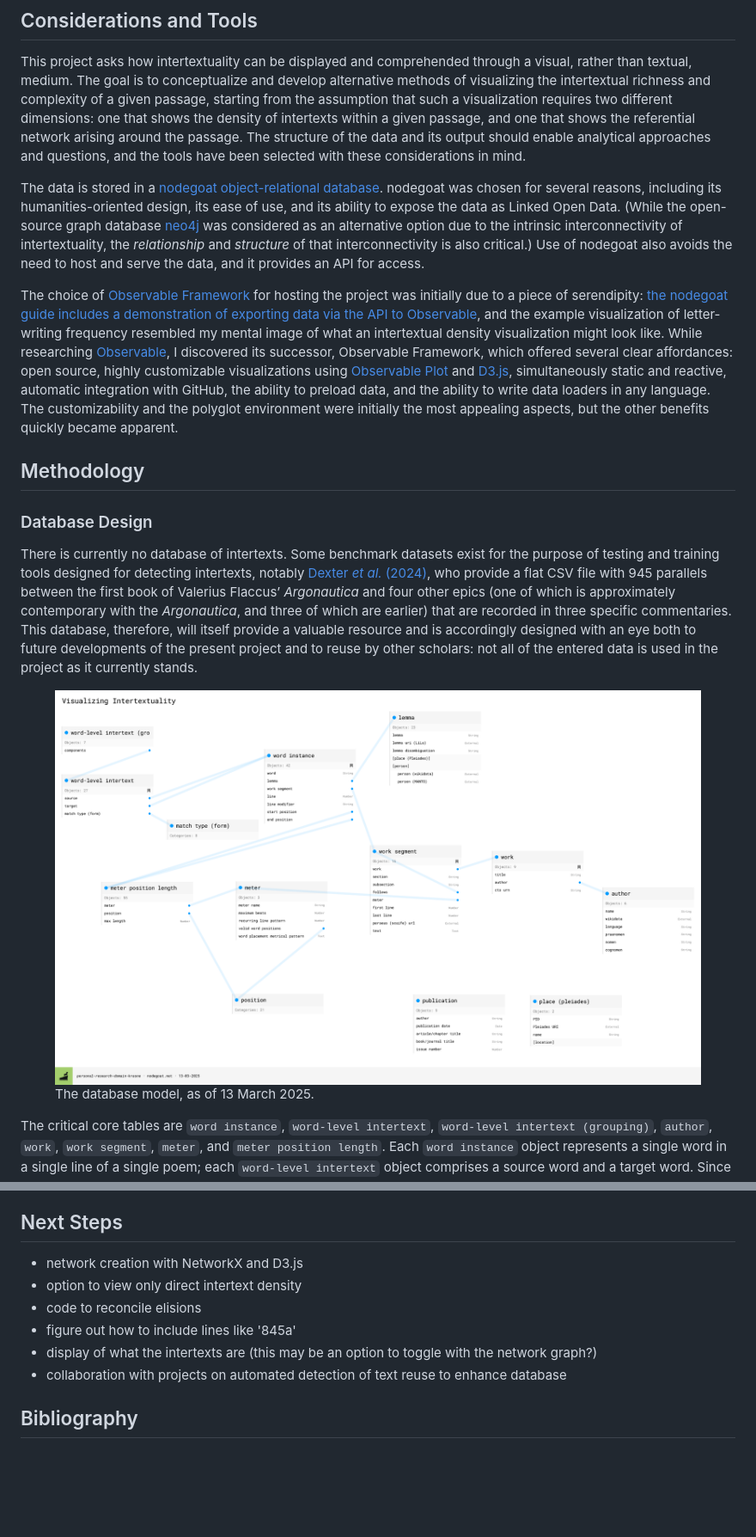
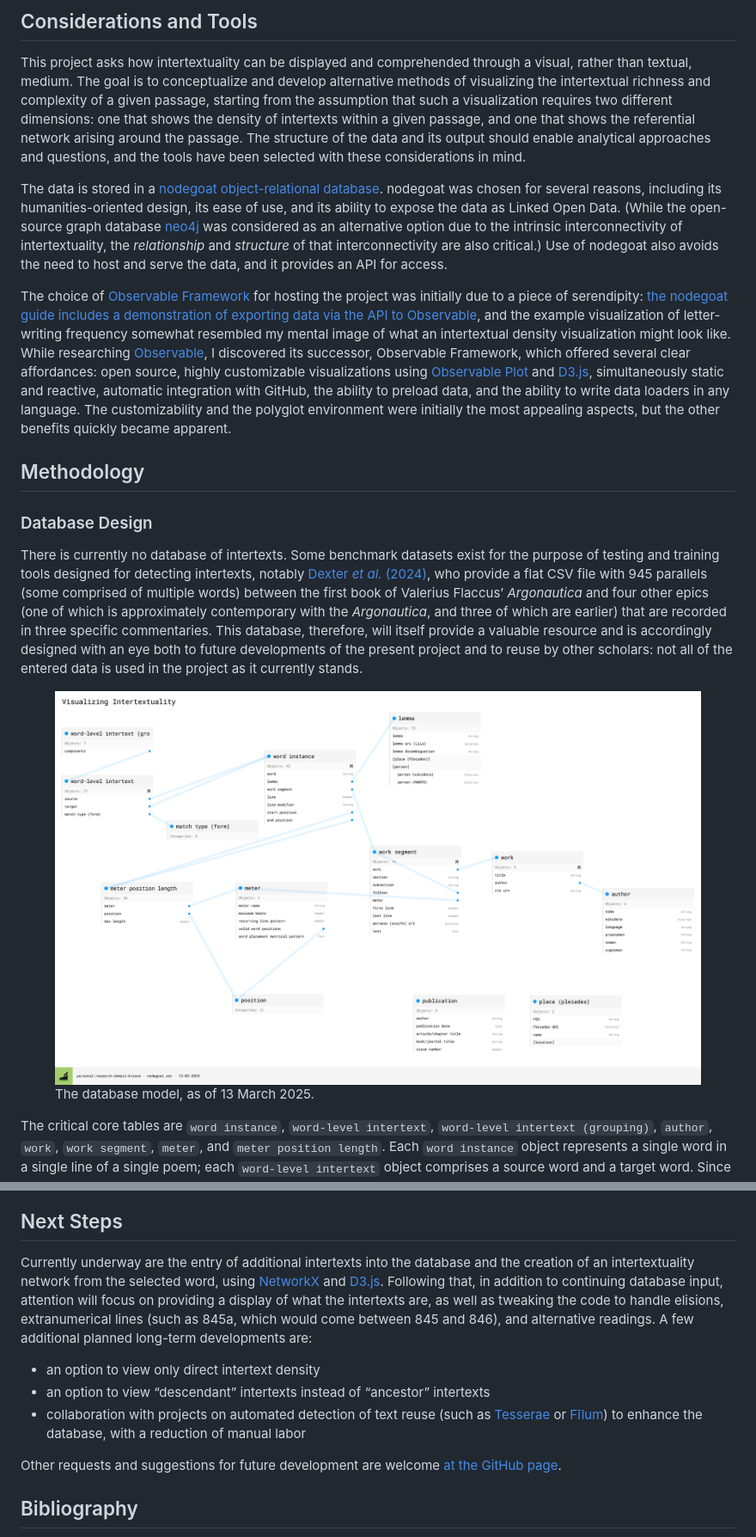
Before and after one commit to dkrasne/visualizing_intertextuality, a Markdown page: src/about.md, 2 parts joined by grey strips. Shown: that part at 86% size. GitHub-like rendering; blank space fills up the shorter version.

Commit message:
Updated text on main page and about page

```diff
--- a/src/about.md
+++ b/src/about.md
@@ -70,14 +70,14 @@ One need not understand Latin to see the words shared between the lines of poetr
 
 This project asks how intertextuality can be displayed and comprehended through a visual, rather than textual, medium. The goal is to conceptualize and develop alternative methods of visualizing the intertextual richness and complexity of a given passage, starting from the assumption that such a visualization requires two different dimensions: one that shows the density of intertexts within a given passage, and one that shows the referential network arising around the passage. The structure of the data and its output should enable analytical approaches and questions, and the tools have been selected with these considerations in mind.
 
-The data is stored in a [nodegoat](https://nodegoat.net/) [object-relational database](https://en.wikipedia.org/wiki/Object%E2%80%93relational_database). nodegoat was chosen for several reasons, including its humanities-oriented design, its ease of use, and its ability to expose the data as Linked Open Data. (While the open-source graph database [neo4j](https://neo4j.com/) was considered as an alternative option due to the intrinsic interconnectivity of intertextuality, the *relationship* and *structure* of that interconnectivity is also critical.) Use of nodegoat also avoids the need to host and serve the data, and it provides an API for access.
+The data is stored in a [nodegoat](https://nodegoat.net/) [object-relational database](https://en.wikipedia.org/wiki/Object%E2%80%93relational_database). nodegoat was chosen for several reasons, including its humanities-oriented design, its ease of use, and its ability to expose the data as Linked Open Data. (While the open-source graph database [neo4j](https://neo4j.com/) was considered as an alternative option due to the intrinsic interconnectivity of intertextuality, the *relationship* and *structure* of that interconnectivity are also critical.) Use of nodegoat also avoids the need to host and serve the data, and it provides an API for access.
 
-The choice of [Observable Framework](https://observablehq.com/framework/) for hosting the project was initially due to a piece of serendipity: [the nodegoat guide includes a demonstration of exporting data via the API to Observable](https://nodegoat.net/guide.s/150/export-data-to-observable), and the example visualization of letter-writing frequency resembled my mental image of what an intertextual density visualization might look like. While researching [Observable](https://observablehq.com/), I discovered its successor, Observable Framework, which offered several clear affordances: open source, highly customizable visualizations using [Observable Plot](https://observablehq.com/plot/) and [D3.js](https://d3js.org/), simultaneously static and reactive, automatic integration with GitHub, the ability to preload data, and the ability to write data loaders in any language. The customizability and the polyglot environment were initially the most appealing aspects, but the other benefits quickly became apparent.
+The choice of [Observable Framework](https://observablehq.com/framework/) for hosting the project was initially due to a piece of serendipity: [the nodegoat guide includes a demonstration of exporting data via the API to Observable](https://nodegoat.net/guide.s/150/export-data-to-observable), and the example visualization of letter-writing frequency somewhat resembled my mental image of what an intertextual density visualization might look like. While researching [Observable](https://observablehq.com/), I discovered its successor, Observable Framework, which offered several clear affordances: open source, highly customizable visualizations using [Observable Plot](https://observablehq.com/plot/) and [D3.js](https://d3js.org/), simultaneously static and reactive, automatic integration with GitHub, the ability to preload data, and the ability to write data loaders in any language. The customizability and the polyglot environment were initially the most appealing aspects, but the other benefits quickly became apparent.
 
 ## Methodology
 
 ### Database Design
 
-There is currently no database of intertexts. Some benchmark datasets exist for the purpose of testing and training tools designed for detecting intertexts, notably [Dexter *et al.* (2024)](dexter2024), who provide a flat CSV file with 945 parallels between the first book of Valerius Flaccus&rsquo; *Argonautica* and four other epics (one of which is approximately contemporary with the *Argonautica*, and three of which are earlier) that are recorded in three specific commentaries. This database, therefore, will itself provide a valuable resource and is accordingly designed with an eye both to future developments of the present project and to reuse by other scholars: not all of the entered data is used in the project as it currently stands.
+There is currently no database of intertexts. Some benchmark datasets exist for the purpose of testing and training tools designed for detecting intertexts, notably [Dexter *et al.* (2024)](dexter2024), who provide a flat CSV file with 945 parallels (some comprised of multiple words) between the first book of Valerius Flaccus&rsquo; *Argonautica* and four other epics (one of which is approximately contemporary with the *Argonautica*, and three of which are earlier) that are recorded in three specific commentaries. This database, therefore, will itself provide a valuable resource and is accordingly designed with an eye both to future developments of the present project and to reuse by other scholars: not all of the entered data is used in the project as it currently stands.
 
 <figure>
@@ -309,13 +313,13 @@ The basic motivation was to make the display resemble the layout of the poem, wh
 
 ## Next Steps
 
-- network creation with NetworkX and D3.js
-- option to view only direct intertext density
-- code to reconcile elisions
-- figure out how to include lines like '845a'
-- display of what the intertexts are (this may be an option to toggle with the network graph?)
-- collaboration with projects on automated detection of text reuse to enhance database
+Currently underway are the entry of additional intertexts into the database and the creation of an intertextuality network from the selected word, using [NetworkX](https://networkx.org/) and [D3.js](https://d3js.org/). Following that, in addition to continuing database input, attention will focus on providing a display of what the intertexts are, as well as tweaking the code to handle elisions, extranumerical lines (such as 845a, which would come between 845 and 846), and alternative readings. A few additional planned long-term developments are:
 
+- an option to view only direct intertext density
+- an option to view &ldquo;descendant&rdquo; intertexts instead of &ldquo;ancestor&rdquo; intertexts
+- collaboration with projects on automated detection of text reuse (such as [Tesserae](https://tesserae.caset.buffalo.edu/) or [F&#x012b;lum](http://tools.qcrit.org/filum)) to enhance the database, with a reduction of manual labor
+
+Other requests and suggestions for future development are welcome [at the GitHub page](https://github.com/dkrasne/visualizing_intertextuality).
 
 ## Bibliography
 
```
Also changed, not shown: other parts of src/about.md (+7 -3 lines), src/index.md (+1 -1 lines).
